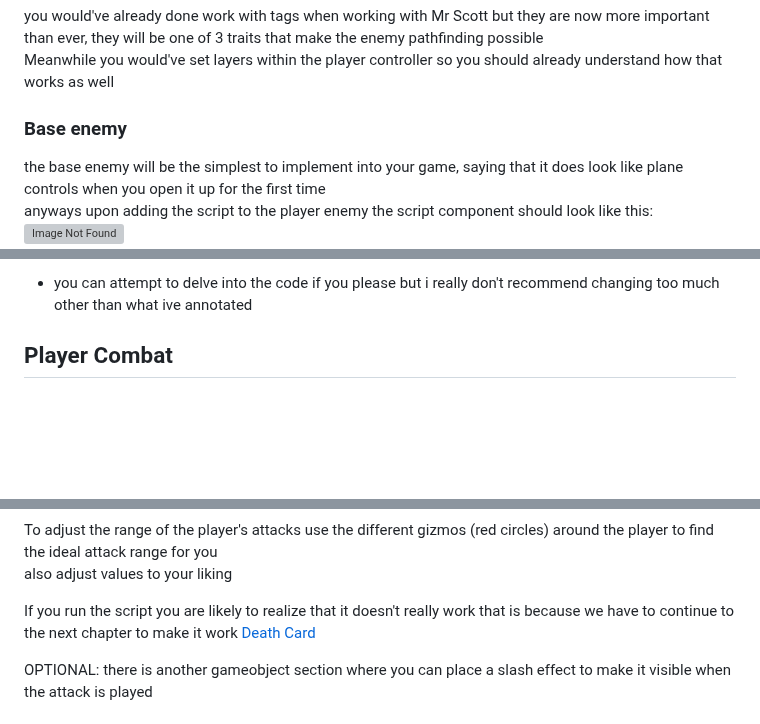
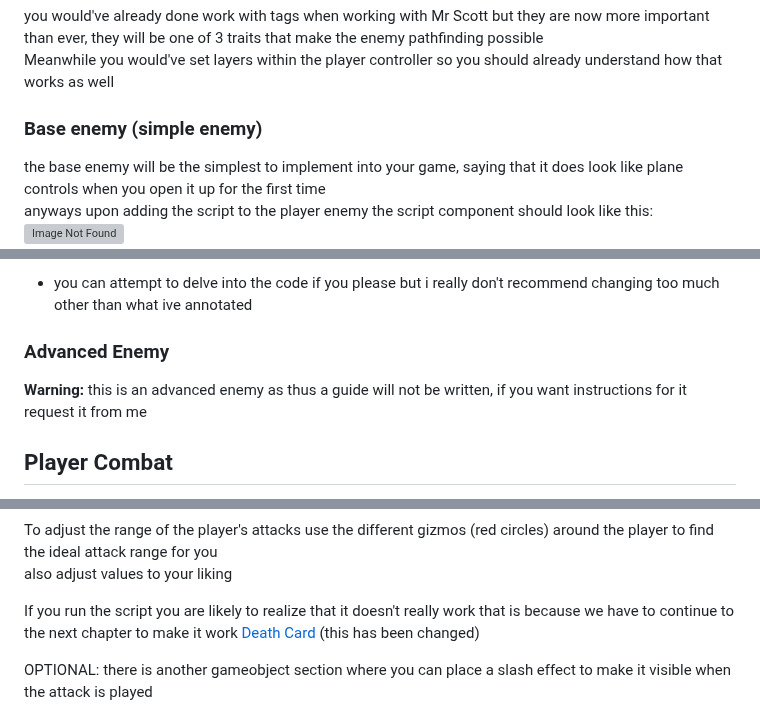
Before and after one commit to flinXv27/FlinX-s-Scripts, a Markdown page: UsingScripts.md, 3 parts joined by grey strips. Rendered like a GitHub page; blank space fills up the shorter version; grey boxes are pictures that could not be loaded.

```diff
--- a/UsingScripts.md
+++ b/UsingScripts.md
@@ -175,7 +177,7 @@ this will be extremely important later so keep note of this
 you would've already done work with tags when working with Mr Scott but they are now more important than ever, they will be one of 3 traits that make the enemy pathfinding possible\
 Meanwhile you would've set layers within the player controller so you should already understand how that works as well
 
-### Base enemy
+### Base enemy (simple enemy)
 the base enemy will be the simplest to implement into your game, saying that it does look like plane controls when you open it up for the first time\
 anyways upon adding the script to the player enemy the script component should look like this:\
 ![Image Not Found](picturesfortutorials\SimpleAIStart.png)\
@@ -194,6 +196,9 @@ the enemy sprite should now looks something like this: \
 You've just completed the hard part now all you need to do is adjust the variables to your liking and you are complete!
 - you can attempt to delve into the code if you please but i really don't recommend changing too much other than what ive annotated
 
+### Advanced Enemy
+<span style="color: red">**Warning:**</span> this is an advanced enemy as thus a guide will not be written, if you want instructions for it request it from me
+
 
 ## Player Combat
 This will be alot. you might've seen earlier versions of enemy scripts and player scripts but now they both extend to over 300 lines, how fun!
@@ -211,7 +216,7 @@ Now you just have to set the enemy layer in the script component to be the layer
 To adjust the range of the player's attacks use the different gizmos (red circles) around the player to find the ideal attack range for you\
 also adjust values to your liking
 
-If you run the script you are likely to realize that it doesn't really work that is because we have to continue to the next chapter to make it work [Death Card](#death-popup)
+If you run the script you are likely to realize that it doesn't really work that is because we have to continue to the next chapter to make it work [Death Card](#death-popup) (this has been changed)
 
 OPTIONAL: there is another gameobject section where you can place a slash effect to make it visible when the attack is played
 
```
Also changed, not shown: other parts of UsingScripts.md (+11 -5 lines), picturesfortutorials/image.png (renamed from image.png), 4 other files.
